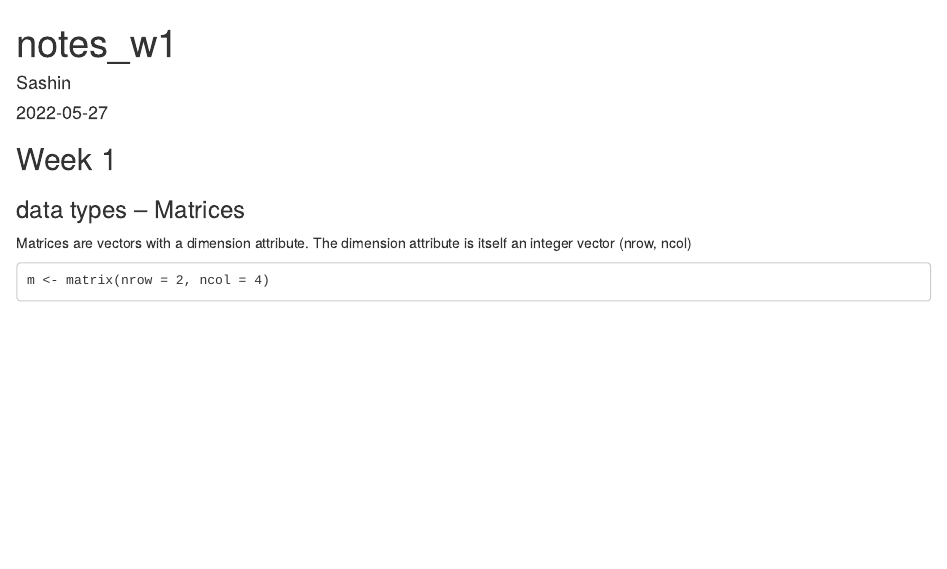
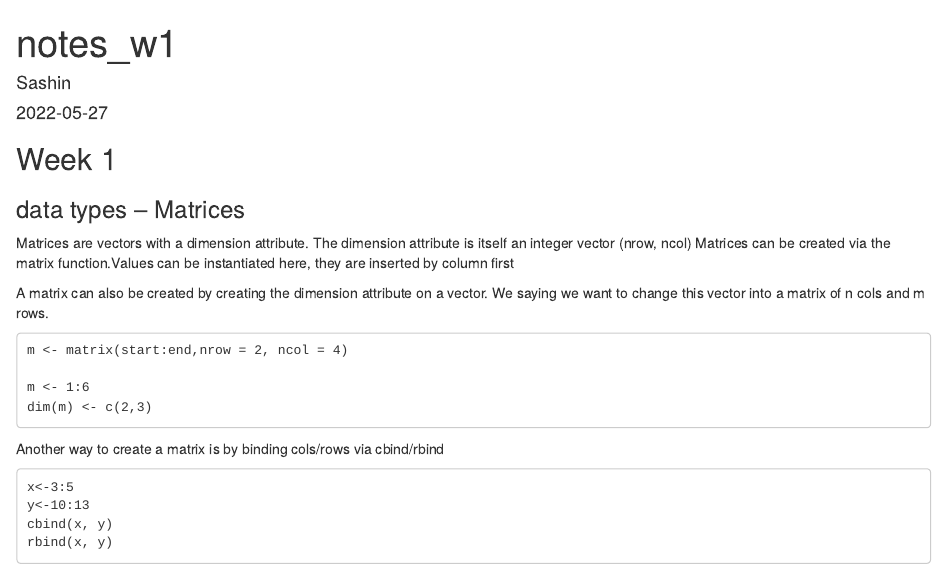
Before and after one commit to SashR/r_basics, an R Markdown document (r_w1.Rmd): the page in a window 1100 px wide, from its top. Rendered offline with R 4.5, knitr and Pandoc, with nearby package versions.

Commit message:
Matrices tests

````diff
--- a/r_w1.Rmd
+++ b/r_w1.Rmd
@@ -13,7 +13,23 @@ knitr::opts_chunk$set(echo = TRUE)
 ### data types -- Matrices
 Matrices are vectors with a dimension attribute. The dimension attribute
 is itself an integer vector (nrow, ncol)
+Matrices can be created via the matrix function.Values can be instantiated here,
+they are inserted by column first
+
+A matrix can also be created by creating the dimension attribute on a vector.
+We saying we want to change this vector into a matrix of n cols and m rows.
 
 ```
-m <- matrix(nrow = 2, ncol = 4)
+m <- matrix(start:end,nrow = 2, ncol = 4)
+
+m <- 1:6
+dim(m) <- c(2,3)
 ```
+
+Another way to create a matrix is by binding cols/rows via cbind/rbind
+```
+x<-3:5
+y<-10:13
+cbind(x, y)
+rbind(x, y)
+```
````
Also changed, not shown: code_tests.R (+2 -0 lines).
